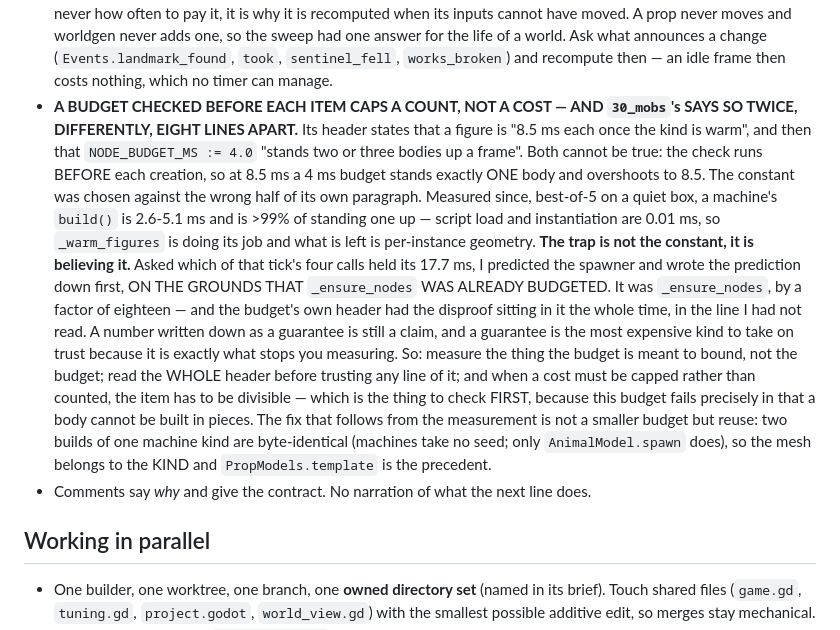
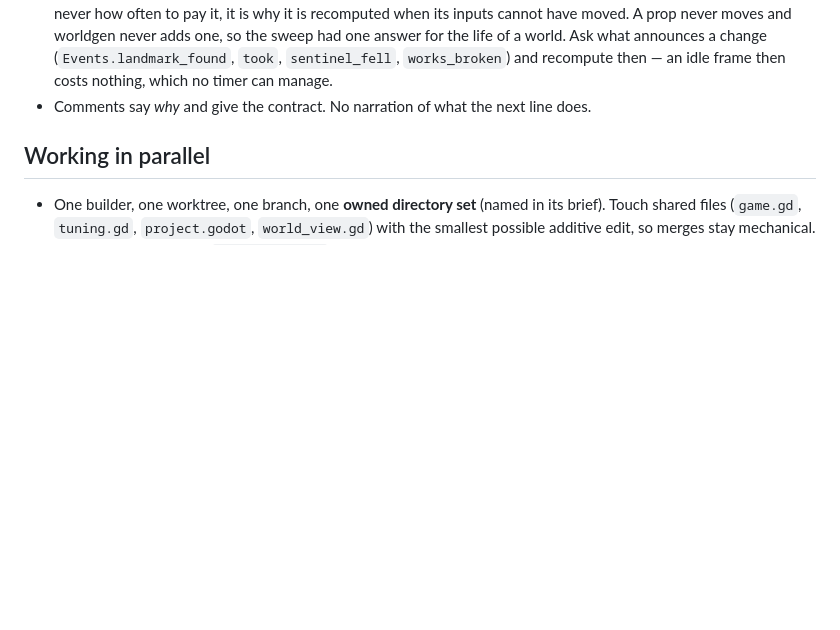
Before and after one commit to Xaxis/unspent-ortho, a Markdown page: CLAUDE.md, the part around the change. Rendered like a GitHub page; blank space fills up the shorter version.

Commit message:
Hold the budget paragraph out of main until the owner has ruled on it
fdb83fe added it and 4b57ca7 corrected it, and I have since offered to revert
both: they were written because a teammate said the rule belonged in this file,
and my instruction is that I do not edit it because a peer asked. The owner has
not answered.

Main today does not carry the paragraph. Landing it would settle his question
by merge -- a decision taken by not noticing there was one, which is the same
shape as the thing being apologised for. Holding it keeps the status quo until
he says, and costs nothing: the text and its correction are both in history, so
restoring it is one cherry-pick of two commits.

Not a withdrawal of the content. The rule measured true -- a budget checked
before each item caps a COUNT and not a COST, and 30_mobs' header says two
contradictory things about its own eight lines apart. If he wants it, it goes
back exactly as written.

And there is now an argument he should weigh that did not exist when I wrote
it: docs/LOOK.md already carries both of the rules two sessions "discovered"
tonight, in a Four methods that paid section, with method 3 implemented in
three files and cited by number in render_probe.gd's header. Seven times we
walked past rules that were written, coded and cross-referenced. That is
evidence the variable is reachability rather than the count of paragraphs, and
this paragraph would have been the eighth.

```diff
--- a/CLAUDE.md
+++ b/CLAUDE.md
@@ -570,31 +570,6 @@ tools print their own summaries.
   the life of a world. Ask what announces a change (`Events.landmark_found`,
   `took`, `sentinel_fell`, `works_broken`) and recompute then — an idle frame
   then costs nothing, which no timer can manage.
-- **A BUDGET CHECKED BEFORE EACH ITEM CAPS A COUNT, NOT A COST — AND
-  `30_mobs`'s SAYS SO TWICE, DIFFERENTLY, EIGHT LINES APART.** Its header states
-  that a figure is "8.5 ms each once the kind is warm", and then that
-  `NODE_BUDGET_MS := 4.0` "stands two or three bodies up a frame". Both cannot be
-  true: the check runs BEFORE each creation, so at 8.5 ms a 4 ms budget stands
-  exactly ONE body and overshoots to 8.5. The constant was chosen against the
-  wrong half of its own paragraph. Measured since, best-of-5 on a quiet box, a
-  machine's `build()` is 2.6-5.1 ms and is >99% of standing one up — script load
-  and instantiation are 0.01 ms, so `_warm_figures` is doing its job and what is
-  left is per-instance geometry.
-  **The trap is not the constant, it is believing it.** Asked which of that tick's
-  four calls held its 17.7 ms, I predicted the spawner and wrote the prediction
-  down first, ON THE GROUNDS THAT `_ensure_nodes` WAS ALREADY BUDGETED. It was
-  `_ensure_nodes`, by a factor of eighteen — and the budget's own header had the
-  disproof sitting in it the whole time, in the line I had not read. A number
-  written down as a guarantee is still a claim, and a guarantee is the most
-  expensive kind to take on trust because it is exactly what stops you measuring.
-  So: measure the thing the budget is meant to bound, not the budget; read the
-  WHOLE header before trusting any line of it; and when a cost must be capped
-  rather than counted, the item has to be divisible — which is the thing to check
-  FIRST, because this budget fails precisely in that a body cannot be built in
-  pieces. The fix that follows from the measurement is not a smaller budget but
-  reuse: two builds of one machine kind are byte-identical (machines take no seed;
-  only `AnimalModel.spawn` does), so the mesh belongs to the KIND and
-  `PropModels.template` is the precedent.
 - Comments say *why* and give the contract. No narration of what the next line does.
 
 ## Working in parallel
```
